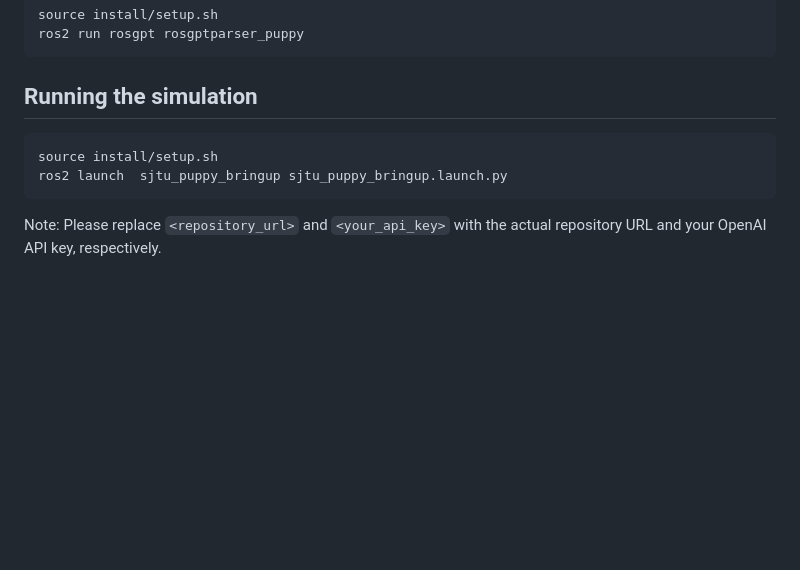
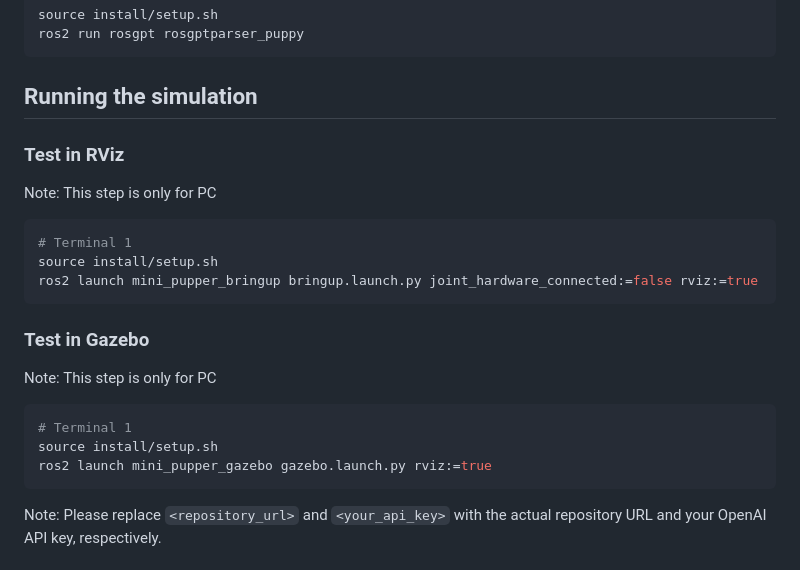
Before and after one commit to Gaurang-1402/ChatPuppy, a Markdown page: README.md, the part around the change. GitHub-like rendering; blank space fills up the shorter version.

````diff
--- a/README.md
+++ b/README.md
@@ -94,11 +94,25 @@ ros2 run rosgpt rosgptparser_puppy
 
 ## Running the simulation
 
-```
+### Test in RViz
+
+Note: This step is only for PC
+
+```sh
+# Terminal 1
 source install/setup.sh
-ros2 launch  sjtu_puppy_bringup sjtu_puppy_bringup.launch.py
+ros2 launch mini_pupper_bringup bringup.launch.py joint_hardware_connected:=false rviz:=true
 ```
 
+### Test in Gazebo
+
+Note: This step is only for PC
+
+```sh
+# Terminal 1
+source install/setup.sh
+ros2 launch mini_pupper_gazebo gazebo.launch.py rviz:=true
+```
 
 Note: Please replace `<repository_url>` and `<your_api_key>` with the actual repository URL and your OpenAI API key, respectively.
 
````
